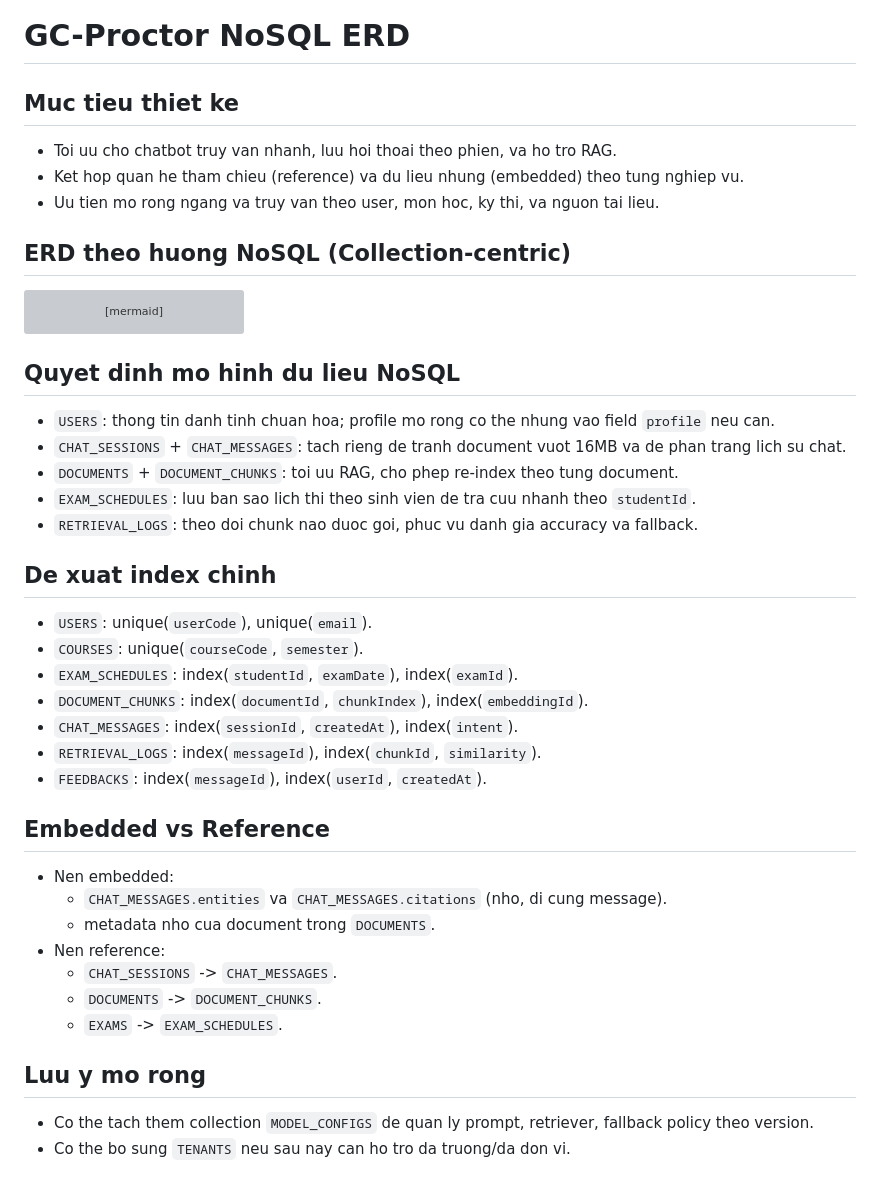
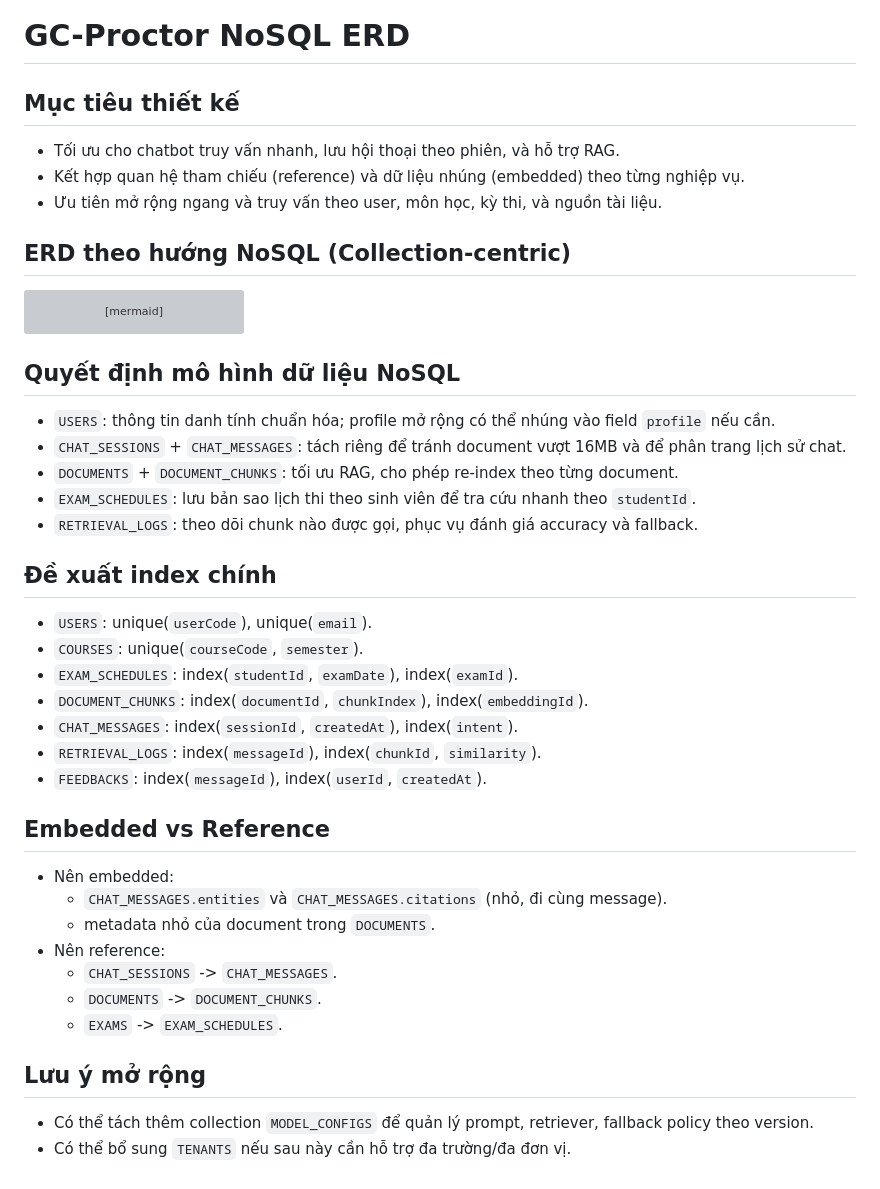
Before and after one commit to HaoWasabi/GC-Proctor, a Markdown page: doc/ERD.md, the part around the change. GitHub-like rendering; grey boxes are pictures that could not be loaded.

Commit message:
docs: update ERD for improved clarity and consistency

````diff
--- a/doc/ERD.md
+++ b/doc/ERD.md
@@ -1,11 +1,11 @@
 # GC-Proctor NoSQL ERD
 
-## Muc tieu thiet ke
-- Toi uu cho chatbot truy van nhanh, luu hoi thoai theo phien, va ho tro RAG.
-- Ket hop quan he tham chieu (reference) va du lieu nhung (embedded) theo tung nghiep vu.
-- Uu tien mo rong ngang va truy van theo user, mon hoc, ky thi, va nguon tai lieu.
+## Mục tiêu thiết kế
+- Tối ưu cho chatbot truy vấn nhanh, lưu hội thoại theo phiên, và hỗ trợ RAG.
+- Kết hợp quan hệ tham chiếu (reference) và dữ liệu nhúng (embedded) theo từng nghiệp vụ.
+- Ưu tiên mở rộng ngang và truy vấn theo user, môn học, kỳ thi, và nguồn tài liệu.
 
-## ERD theo huong NoSQL (Collection-centric)
+## ERD theo hướng NoSQL (Collection-centric)
 ```mermaid
 erDiagram
     USERS {
@@ -147,14 +147,14 @@ erDiagram
     USERS ||--o{ AUDIT_LOGS : acts
 ```
 
-## Quyet dinh mo hinh du lieu NoSQL
-- `USERS`: thong tin danh tinh chuan hoa; profile mo rong co the nhung vao field `profile` neu can.
-- `CHAT_SESSIONS` + `CHAT_MESSAGES`: tach rieng de tranh document vuot 16MB va de phan trang lich su chat.
-- `DOCUMENTS` + `DOCUMENT_CHUNKS`: toi uu RAG, cho phep re-index theo tung document.
-- `EXAM_SCHEDULES`: luu ban sao lich thi theo sinh vien de tra cuu nhanh theo `studentId`.
-- `RETRIEVAL_LOGS`: theo doi chunk nao duoc goi, phuc vu danh gia accuracy va fallback.
+## Quyết định mô hình dữ liệu NoSQL
+- `USERS`: thông tin danh tính chuẩn hóa; profile mở rộng có thể nhúng vào field `profile` nếu cần.
+- `CHAT_SESSIONS` + `CHAT_MESSAGES`: tách riêng để tránh document vượt 16MB và để phân trang lịch sử chat.
+- `DOCUMENTS` + `DOCUMENT_CHUNKS`: tối ưu RAG, cho phép re-index theo từng document.
+- `EXAM_SCHEDULES`: lưu bản sao lịch thi theo sinh viên để tra cứu nhanh theo `studentId`.
+- `RETRIEVAL_LOGS`: theo dõi chunk nào được gọi, phục vụ đánh giá accuracy và fallback.
 
-## De xuat index chinh
+## Đề xuất index chính
 - `USERS`: unique(`userCode`), unique(`email`).
 - `COURSES`: unique(`courseCode`, `semester`).
 - `EXAM_SCHEDULES`: index(`studentId`, `examDate`), index(`examId`).
@@ -164,14 +164,14 @@ erDiagram
 - `FEEDBACKS`: index(`messageId`), index(`userId`, `createdAt`).
 
 ## Embedded vs Reference
-- Nen embedded:
-  - `CHAT_MESSAGES.entities` va `CHAT_MESSAGES.citations` (nho, di cung message).
-  - metadata nho cua document trong `DOCUMENTS`.
-- Nen reference:
+- Nên embedded:
+  - `CHAT_MESSAGES.entities` và `CHAT_MESSAGES.citations` (nhỏ, đi cùng message).
+  - metadata nhỏ của document trong `DOCUMENTS`.
+- Nên reference:
   - `CHAT_SESSIONS` -> `CHAT_MESSAGES`.
   - `DOCUMENTS` -> `DOCUMENT_CHUNKS`.
   - `EXAMS` -> `EXAM_SCHEDULES`.
 
-## Luu y mo rong
-- Co the tach them collection `MODEL_CONFIGS` de quan ly prompt, retriever, fallback policy theo version.
-- Co the bo sung `TENANTS` neu sau nay can ho tro da truong/da don vi.
+## Lưu ý mở rộng
+- Có thể tách thêm collection `MODEL_CONFIGS` để quản lý prompt, retriever, fallback policy theo version.
+- Có thể bổ sung `TENANTS` nếu sau này cần hỗ trợ đa trường/đa đơn vị.
````
